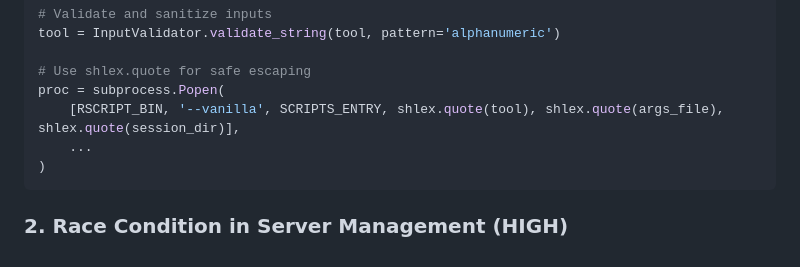
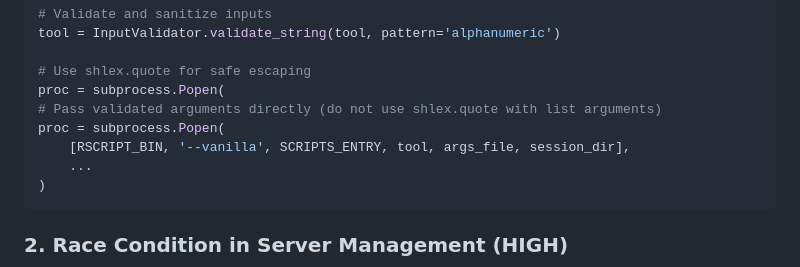
Before and after one commit to matheus-rech/meta-analysis-chatbot, a Markdown page: SECURITY_FIXES_DOCUMENTATION.md, the part around the change. GitHub-like rendering.

Commit message:
Update SECURITY_FIXES_DOCUMENTATION.md
Co-authored-by: Copilot <175728472+Copilot@users.noreply.github.com>

````diff
--- a/SECURITY_FIXES_DOCUMENTATION.md
+++ b/SECURITY_FIXES_DOCUMENTATION.md
@@ -35,7 +35,9 @@ tool = InputValidator.validate_string(tool, pattern='alphanumeric')
 
 # Use shlex.quote for safe escaping
 proc = subprocess.Popen(
-    [RSCRIPT_BIN, '--vanilla', SCRIPTS_ENTRY, shlex.quote(tool), shlex.quote(args_file), shlex.quote(session_dir)],
+# Pass validated arguments directly (do not use shlex.quote with list arguments)
+proc = subprocess.Popen(
+    [RSCRIPT_BIN, '--vanilla', SCRIPTS_ENTRY, tool, args_file, session_dir],
     ...
 )
 ```
````
